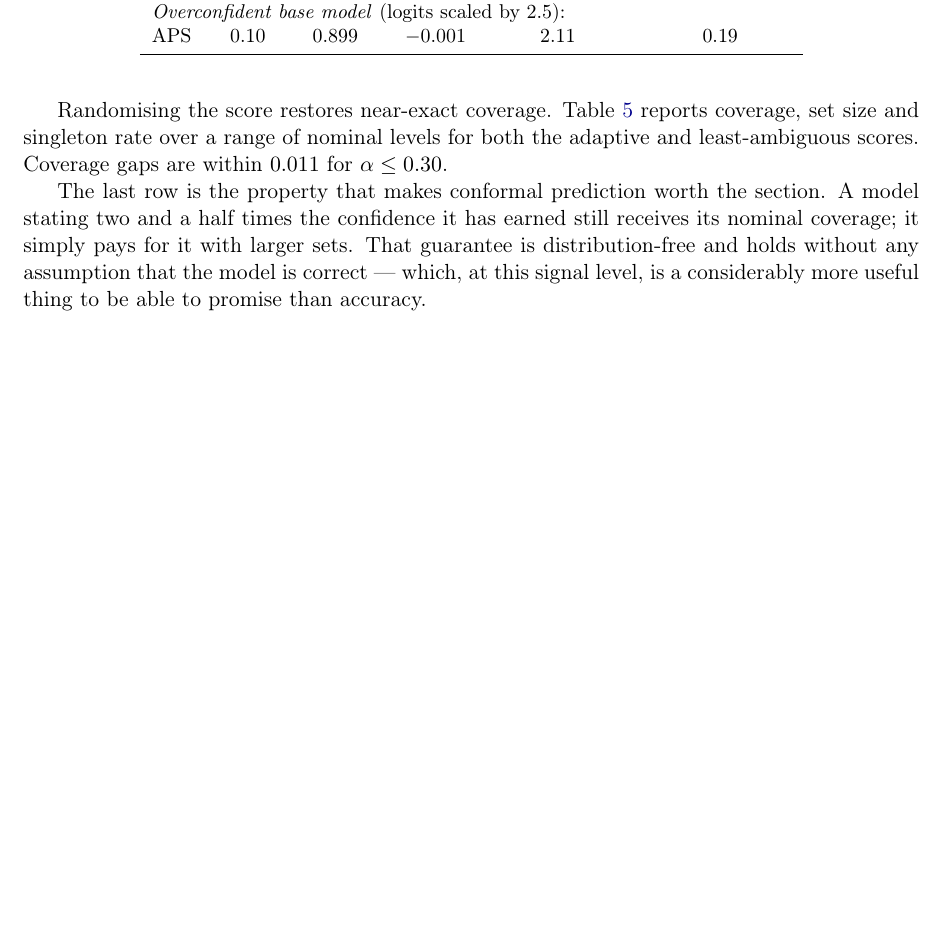
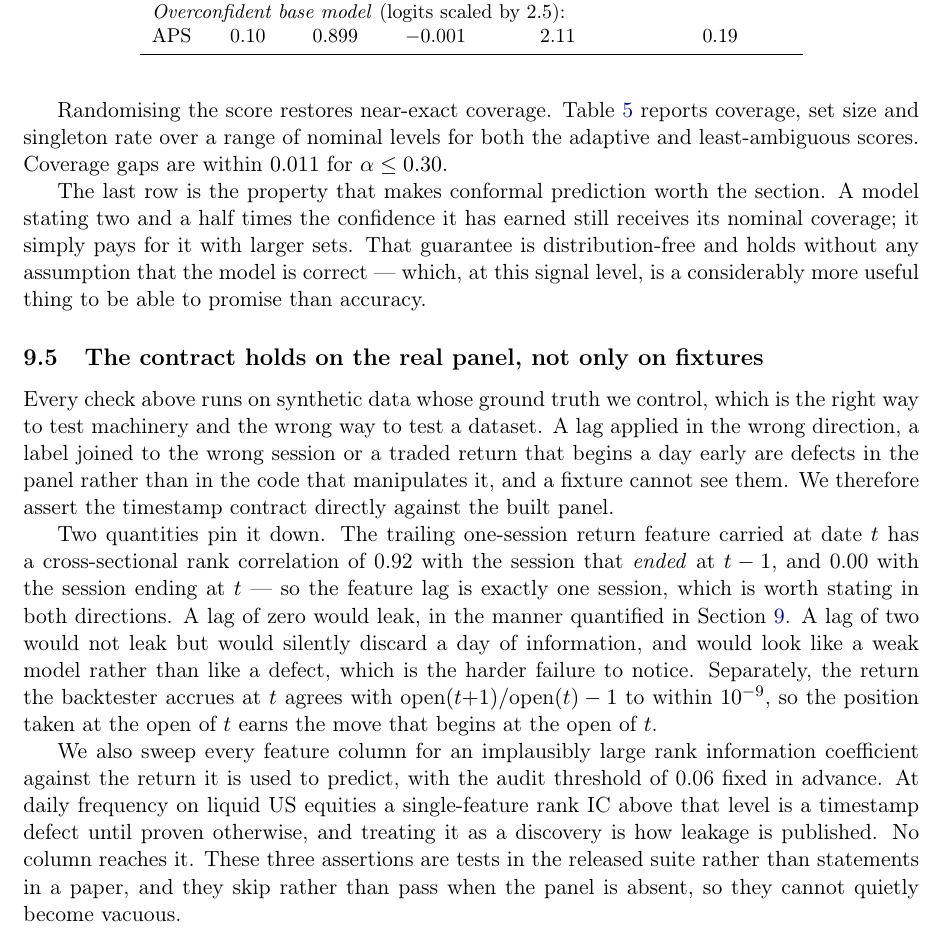
Before and after one commit to Ratnachand04/finsentnet, a LaTeX paper (paper/main.tex): part of page 17 of 27 before the commit and part of page 17 of 28 after it, cut so that both start at the same text, the shorter picture padded with empty space. Compiled offline with pdfLaTeX; a LaTeX package or settings file that is missing is left out.

Commit message:
paper: report the timestamp contract verified on the panel itself
The validation section demonstrated its controls entirely on synthetic data,
which tests the machinery but cannot test the dataset: a lag applied in the
wrong direction or a traded return that begins a day early is a defect in the
panel, and a fixture cannot see it.

Adds the two measurements that pin the contract down on the built panel -- the
trailing return feature correlating 0.92 with the session ending at t-1 and
0.00 with the session ending at t, and the traded return agreeing with
open(t+1)/open(t)-1 to within 1e-9 -- and states the over-lagging failure
explicitly, since a lag of two does not leak but discards information and looks
like a weak model rather than like a bug.

```diff
--- a/paper/main.tex
+++ b/paper/main.tex
@@ -1340,6 +1340,39 @@ receives its nominal coverage; it simply pays for it with larger sets. That
 guarantee is distribution-free and holds without any assumption that the model
 is correct --- which, at this signal level, is a considerably more useful thing
 to be able to promise than accuracy.
+
+\subsection{The contract holds on the real panel, not only on fixtures}
+\label{sec:validation:real}
+
+Every check above runs on synthetic data whose ground truth we control, which
+is the right way to test machinery and the wrong way to test a dataset. A
+lag applied in the wrong direction, a label joined to the wrong session or a
+traded return that begins a day early are defects in the panel rather than in
+the code that manipulates it, and a fixture cannot see them. We therefore
+assert the timestamp contract directly against the built panel.
+
+Two quantities pin it down. The trailing one-session return feature carried at
+date $t$ has a cross-sectional rank correlation of \num{0.92} with the session
+that \emph{ended} at $t-1$, and \num{0.00} with the session ending at $t$ ---
+so the feature lag is exactly one session, which is worth stating in both
+directions. A lag of zero would leak, in the manner quantified in
+Section~\ref{sec:validation}. A lag of two would not leak but would silently
+discard a day of information, and would look like a weak model rather than like
+a defect, which is the harder failure to notice. Separately, the return the
+backtester accrues at $t$ agrees with $\text{open}(t{+}1)/\text{open}(t)-1$ to
+within $10^{-9}$, so the position taken at the open of $t$ earns the move that
+begins at the open of $t$.
+
+We also sweep every feature column for an implausibly large rank information
+coefficient against the return it is used to predict, with the audit threshold
+of \num{0.06} fixed in advance. At daily frequency on liquid US equities a
+single-feature rank IC above that level is a timestamp defect until proven
+otherwise, and treating it as a discovery is how leakage is published. No
+column reaches it. These three assertions are tests in the released suite
+rather than statements in a paper, and they skip rather than pass when the
+panel is absent, so they cannot quietly become vacuous.
+
+%==============================================================================
 
 \subsection{End-to-end recovery on a planted signal}
 \label{sec:recovery}
```
